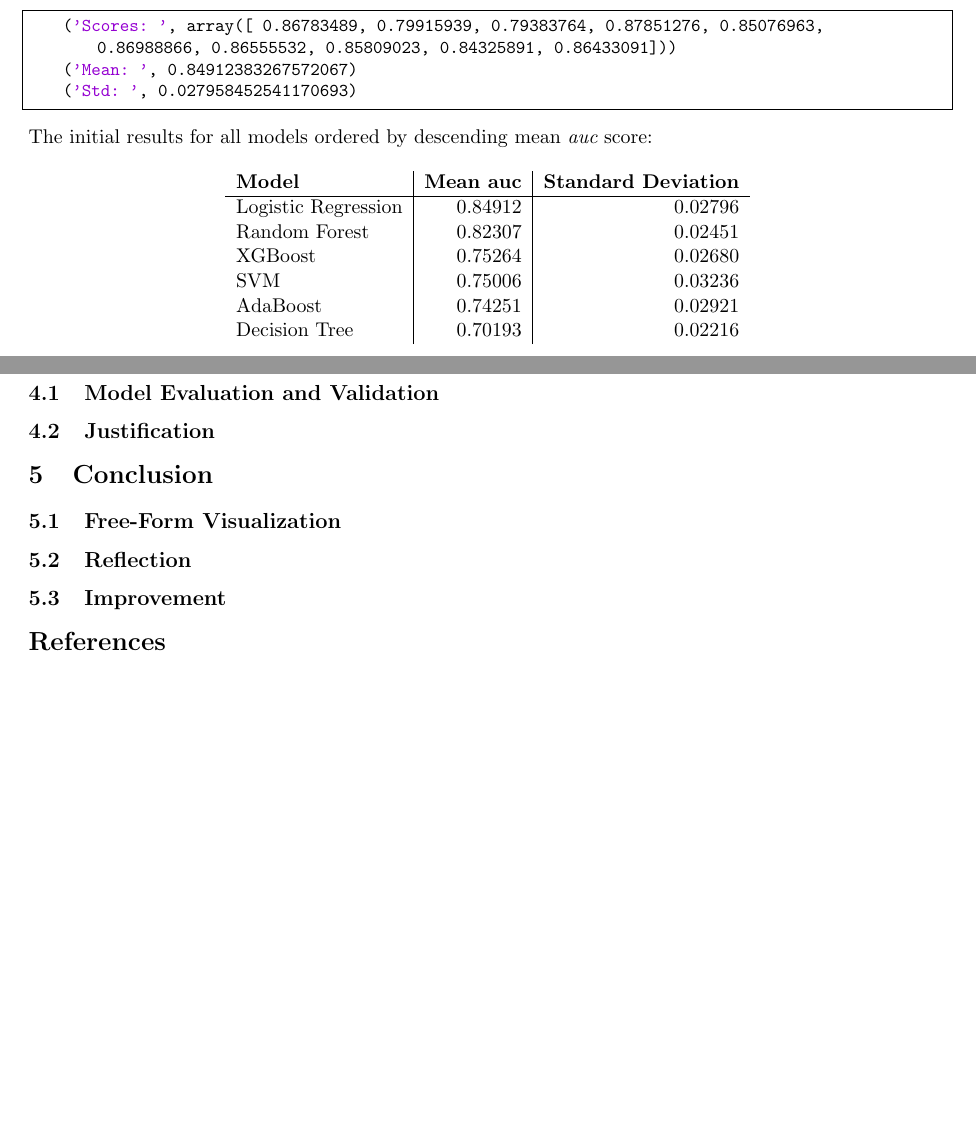
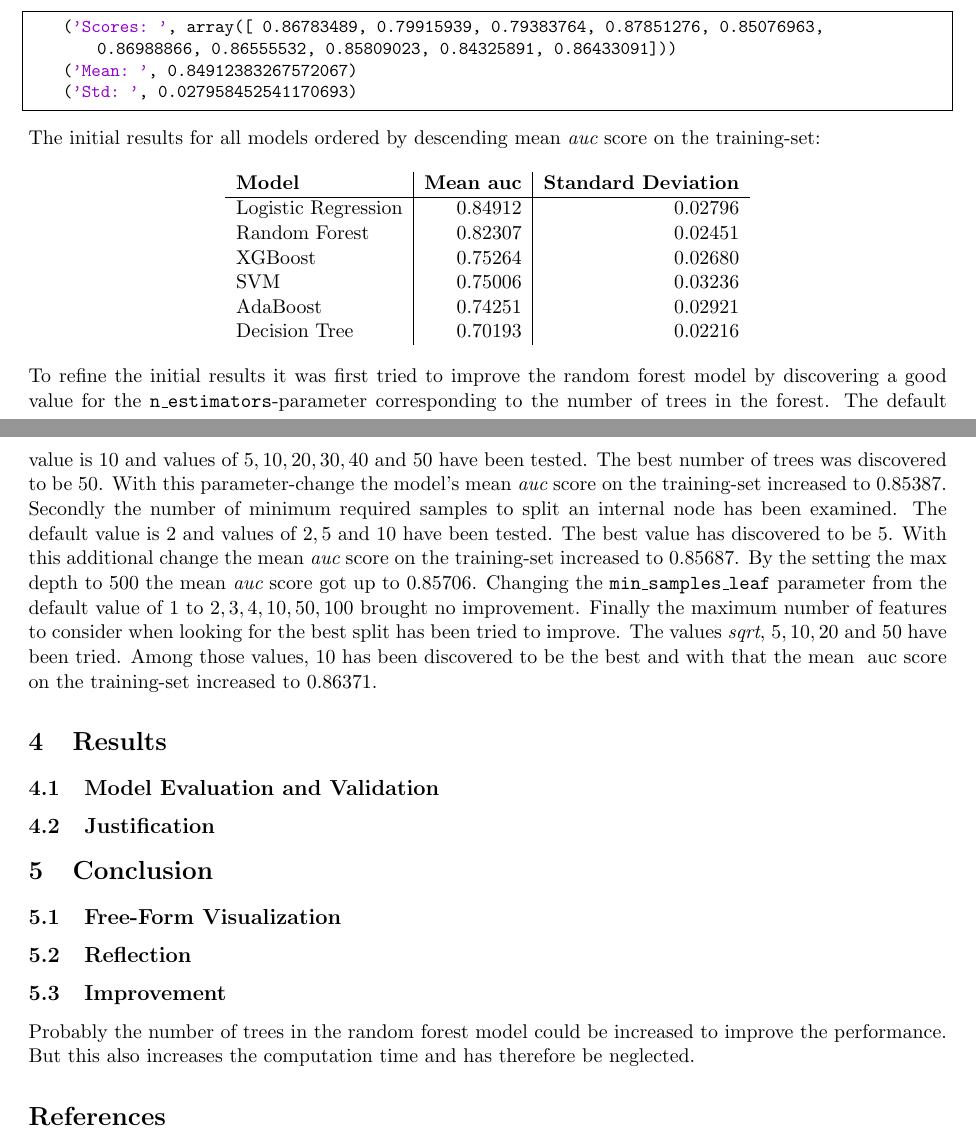
Before and after one commit to ck24/capstone, a LaTeX document (report/capstone_report.tex): two parts of pages 5 and 6 of 6, joined at a grey line, cut so that both start at the same text, the shorter picture padded with empty space. Compiled offline with pdfLaTeX.

Commit message:
Add refinement for random forest

```diff
--- a/report/capstone_report.tex
+++ b/report/capstone_report.tex
@@ -306,7 +305,7 @@ of a logistic regression classifier:
 \end{lstlisting}
 
 \subsection{Refinement}
-The initial results for the {\bf logistic regression} benchmark model
+The initial results for the {\bf logistic regression} benchmark model on the training-set
 were the following:
 \begin{lstlisting}[frame=single]
     ('Scores: ', array([ 0.86783489,  0.79915939,  0.79383764,  0.87851276,  0.85076963,
@@ -315,7 +314,8 @@ were the following:
     ('Std: ', 0.027958452541170693)
 \end{lstlisting}
 \noindent
-The initial results for all models ordered by descending mean {\it auc} score:
+The initial results for all models ordered by descending mean {\it auc} score
+on the training-set:
 
 \begin{center}
     \begin{tabular}{l|r|r}
@@ -328,6 +328,25 @@ The initial results for all models ordered by descending mean {\it auc} score:
         Decision Tree & $0.70193$ & $0.02216$ \\
     \end{tabular}
 \end{center}
+\noindent
+To refine the initial results it was first tried to improve the random forest model
+by discovering a good value for the {\tt n\_estimators}-parameter
+corresponding to the number of trees in the forest. The
+default value is $10$ and values of $5, 10, 20, 30, 40$ and $50$ have been tested.
+The best number of trees was discovered to be $50$. With this parameter-change
+the model's mean {\it auc} score on the training-set increased to $0.85387$.
+Secondly the number of minimum required samples to split an internal node has been
+examined. The default value is $2$ and values of $2, 5$ and $10$ have been tested.
+The best value has discovered to be $5$. With this additional change the
+mean {\it auc} score on the training-set increased to $0.85687$. By the setting the
+max depth to $500$ the mean {\it auc} score got up to $0.85706$. Changing
+the {\tt min\_samples\_leaf} parameter from the default
+value of $1$ to $2, 3, 4, 10, 50, 100$ brought no improvement. Finally the
+maximum number of features to consider when looking for the best split has been
+tried to improve. The values {\it sqrt}, $5, 10, 20$ and $50$ have been tried.
+Among those values, $10$ has been discovered to be the best and with that
+the mean {\it} auc score on the training-set increased to $0.86371$.
+
 
 \section{Results}
 
@@ -342,6 +361,9 @@ The initial results for all models ordered by descending mean {\it auc} score:
 \subsection{Reflection}
 
 \subsection{Improvement}
+
+Probably the number of trees in the random forest model could be increased to
+improve the performance. But this also increases the computation time and has therefore be neglected.
 
 \begin{thebibliography}{9}
 
```
Also changed, not shown: report/capstone_report.pdf, report/capstone_report.tex (7 more changed lines), 1 other file.
